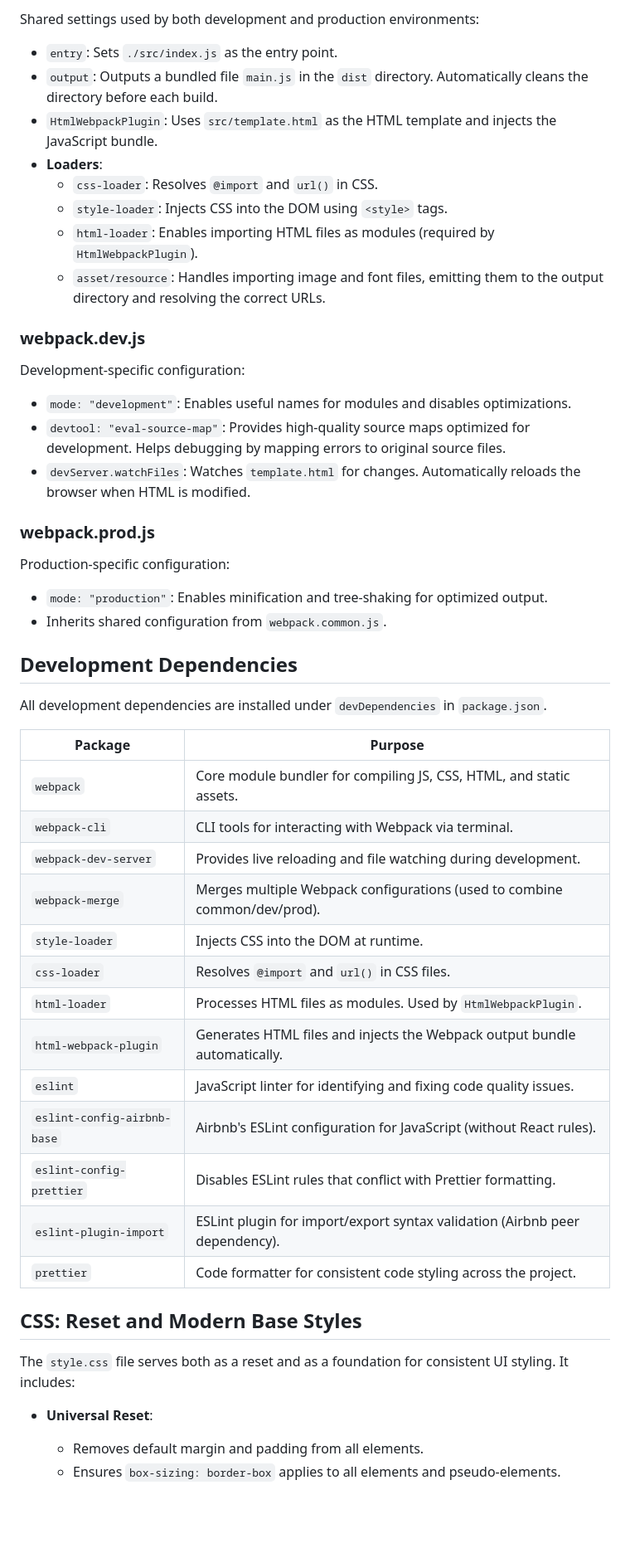
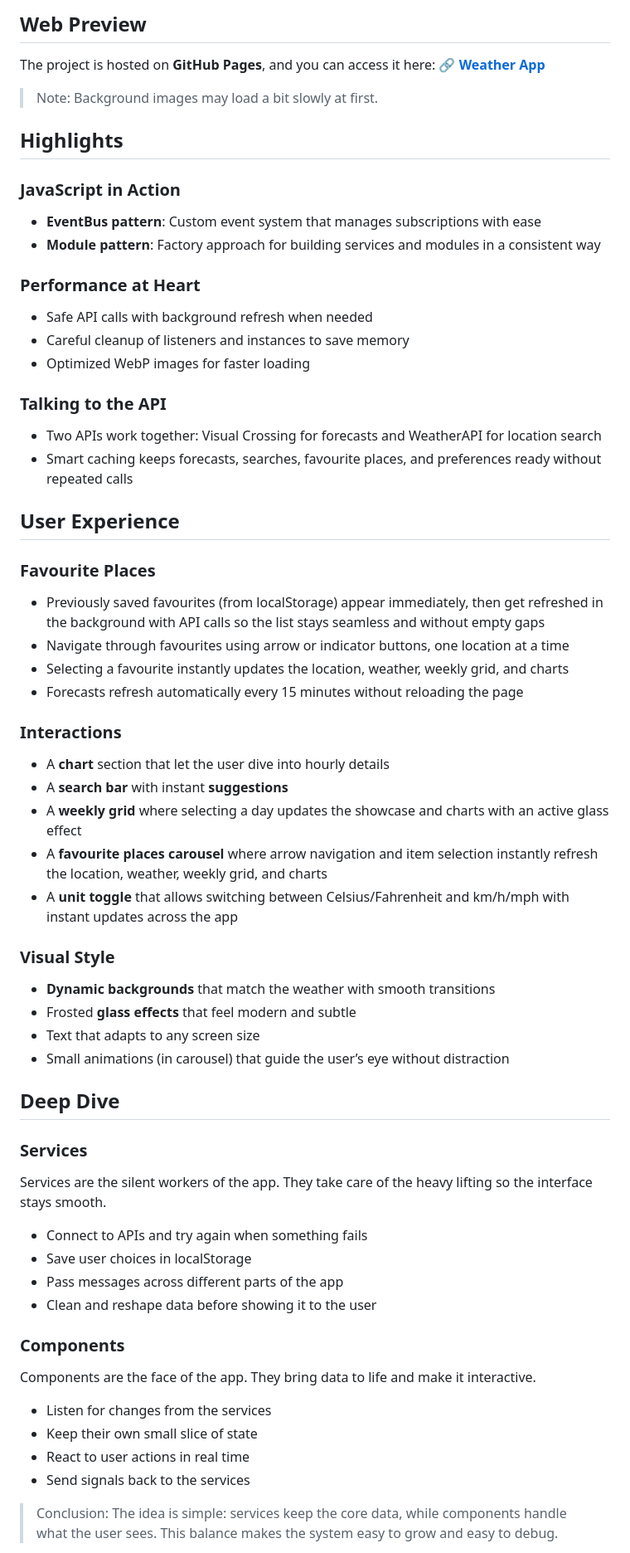
Before and after one commit to ozenselin/weather-app, a Markdown page: README.md, the part around the change printed below. Shown: that part at 83% size. Rendered like a GitHub page; blank space fills up the shorter version.

Commit message:
docs(readme): add full README.md documentation with installation and highlights

```diff
--- a/README.md
+++ b/README.md
@@ -16,55 +17,60 @@ The following NPM scripts are defined in `package.json`:
 
-Shared settings used by both development and production environments:
+## Web Preview
 
-- `entry`: Sets `./src/index.js` as the entry point.
-- `output`: Outputs a bundled file `main.js` in the `dist` directory. Automatically cleans the directory before each build.
-- `HtmlWebpackPlugin`: Uses `src/template.html` as the HTML template and injects the JavaScript bundle.
-- **Loaders**:
-  - `css-loader`: Resolves `@import` and `url()` in CSS.
-  - `style-loader`: Injects CSS into the DOM using `<style>` tags.
-  - `html-loader`: Enables importing HTML files as modules (required by `HtmlWebpackPlugin`).
-  - `asset/resource`: Handles importing image and font files, emitting them to the output directory and resolving the correct URLs.
+The project is hosted on **GitHub Pages**, and you can access it here: 🔗 **[Weather App](https://ozenselin.github.io/weather-app/)**
+> Note: Background images may load a bit slowly at first.
 
-### webpack.dev.js
+## Highlights
 
-Development-specific configuration:
+### JavaScript in Action
+- **EventBus pattern**: Custom event system that manages subscriptions with ease
+- **Module pattern**: Factory approach for building services and modules in a consistent way
 
-- `mode: "development"`: Enables useful names for modules and disables optimizations.
-- `devtool: "eval-source-map"`: Provides high-quality source maps optimized for development. Helps debugging by mapping errors to original source files.
-- `devServer.watchFiles`: Watches `template.html` for changes. Automatically reloads the browser when HTML is modified.
+### Performance at Heart
+- Safe API calls with background refresh when needed
+- Careful cleanup of listeners and instances to save memory
+- Optimized WebP images for faster loading
 
-### webpack.prod.js
+### Talking to the API
+- Two APIs work together: Visual Crossing for forecasts and WeatherAPI for location search
+- Smart caching keeps forecasts, searches, favourite places, and preferences ready without repeated calls
 
-Production-specific configuration:
+## User Experience
 
-- `mode: "production"`: Enables minification and tree-shaking for optimized output.
-- Inherits shared configuration from `webpack.common.js`.
+### Favourite Places
+- Previously saved favourites (from localStorage) appear immediately, then get refreshed in the background with API calls so the list stays seamless and without empty gaps
+- Navigate through favourites using arrow or indicator buttons, one location at a time
+- Selecting a favourite instantly updates the location, weather, weekly grid, and charts
+- Forecasts refresh automatically every 15 minutes without reloading the page
 
-## Development Dependencies
+### Interactions
+- A **chart** section that let the user dive into hourly details
+- A **search bar** with instant **suggestions**
+- A **weekly grid** where selecting a day updates the showcase and charts with an active glass effect
+- A **favourite places carousel** where arrow navigation and item selection instantly refresh the location, weather, weekly grid, and charts
+- A **unit toggle** that allows switching between Celsius/Fahrenheit and km/h/mph with instant updates across the app
 
-All development dependencies are installed under `devDependencies` in `package.json`.
+### Visual Style
+- **Dynamic backgrounds** that match the weather with smooth transitions
+- Frosted **glass effects** that feel modern and subtle
+- Text that adapts to any screen size
+- Small animations (in carousel) that guide the user’s eye without distraction
 
-| Package                    | Purpose                                                                    |
-|----------------------------|----------------------------------------------------------------------------|
-| `webpack`                  | Core module bundler for compiling JS, CSS, HTML, and static assets.        |
-| `webpack-cli`              | CLI tools for interacting with Webpack via terminal.                       |
-| `webpack-dev-server`       | Provides live reloading and file watching during development.              |
-| `webpack-merge`            | Merges multiple Webpack configurations (used to combine common/dev/prod).  |
-| `style-loader`             | Injects CSS into the DOM at runtime.                                       |
-| `css-loader`               | Resolves `@import` and `url()` in CSS files.                               |
-| `html-loader`              | Processes HTML files as modules. Used by `HtmlWebpackPlugin`.              |
-| `html-webpack-plugin`      | Generates HTML files and injects the Webpack output bundle automatically.  |
-| `eslint`                   | JavaScript linter for identifying and fixing code quality issues.          |
-| `eslint-config-airbnb-base`| Airbnb's ESLint configuration for JavaScript (without React rules).        |
-| `eslint-config-prettier`   | Disables ESLint rules that conflict with Prettier formatting.              |
-| `eslint-plugin-import`     | ESLint plugin for import/export syntax validation (Airbnb peer dependency).|
-| `prettier`                 | Code formatter for consistent code styling across the project.             |
+## Deep Dive
 
-## CSS: Reset and Modern Base Styles
+### Services
+Services are the silent workers of the app. They take care of the heavy lifting so the interface stays smooth.
+- Connect to APIs and try again when something fails
+- Save user choices in localStorage
+- Pass messages across different parts of the app
+- Clean and reshape data before showing it to the user
 
-The `style.css` file serves both as a reset and as a foundation for consistent UI styling. It includes:
+### Components
+Components are the face of the app. They bring data to life and make it interactive.
+- Listen for changes from the services
+- Keep their own small slice of state
+- React to user actions in real time
+- Send signals back to the services
 
-- **Universal Reset**:
-  - Removes default margin and padding from all elements.
-  - Ensures `box-sizing: border-box` applies to all elements and pseudo-elements.
+> Conclusion: The idea is simple: services keep the core data, while components handle what the user sees. This balance makes the system easy to grow and easy to debug.
 
```
Also changed, not shown: other parts of README.md (+65 -29 lines).
